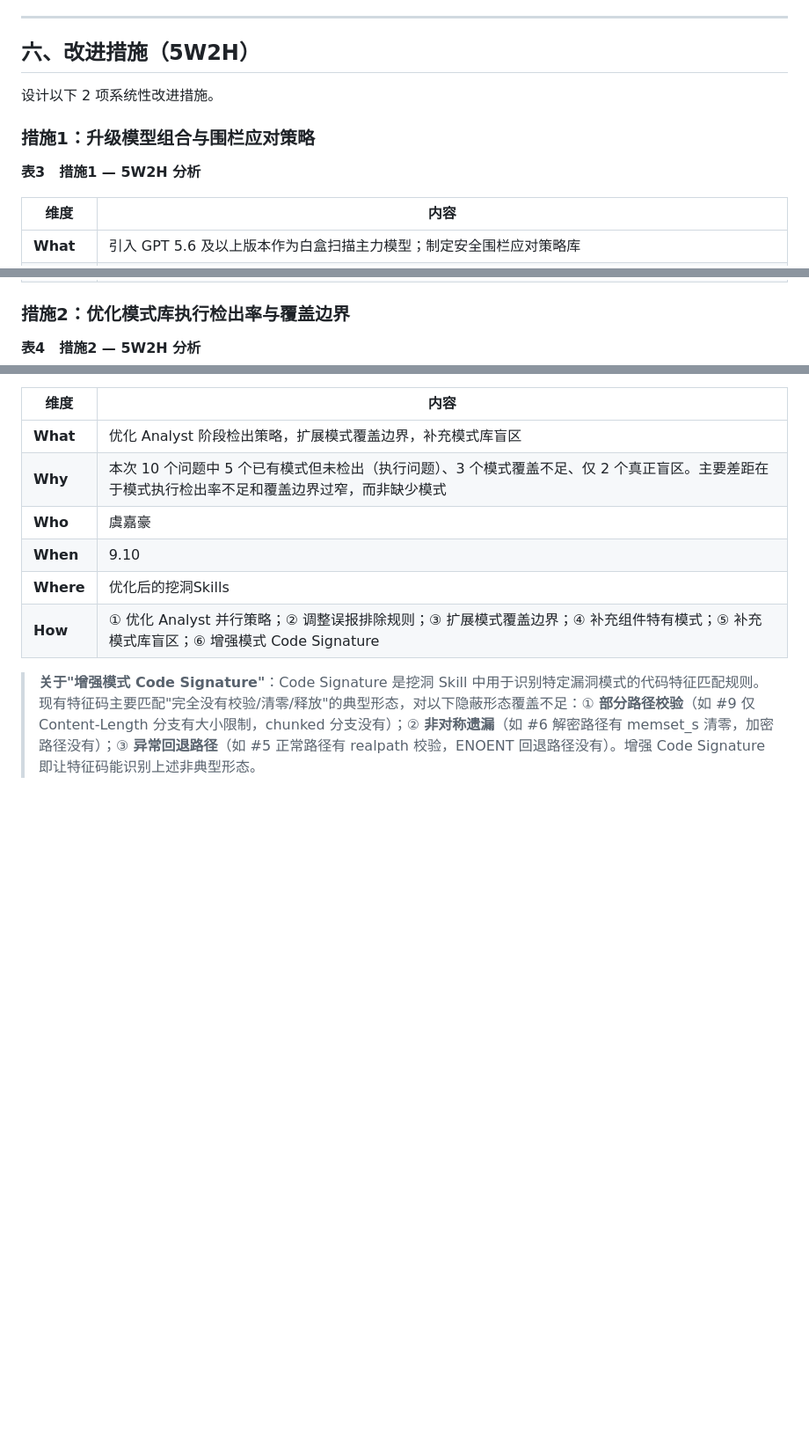
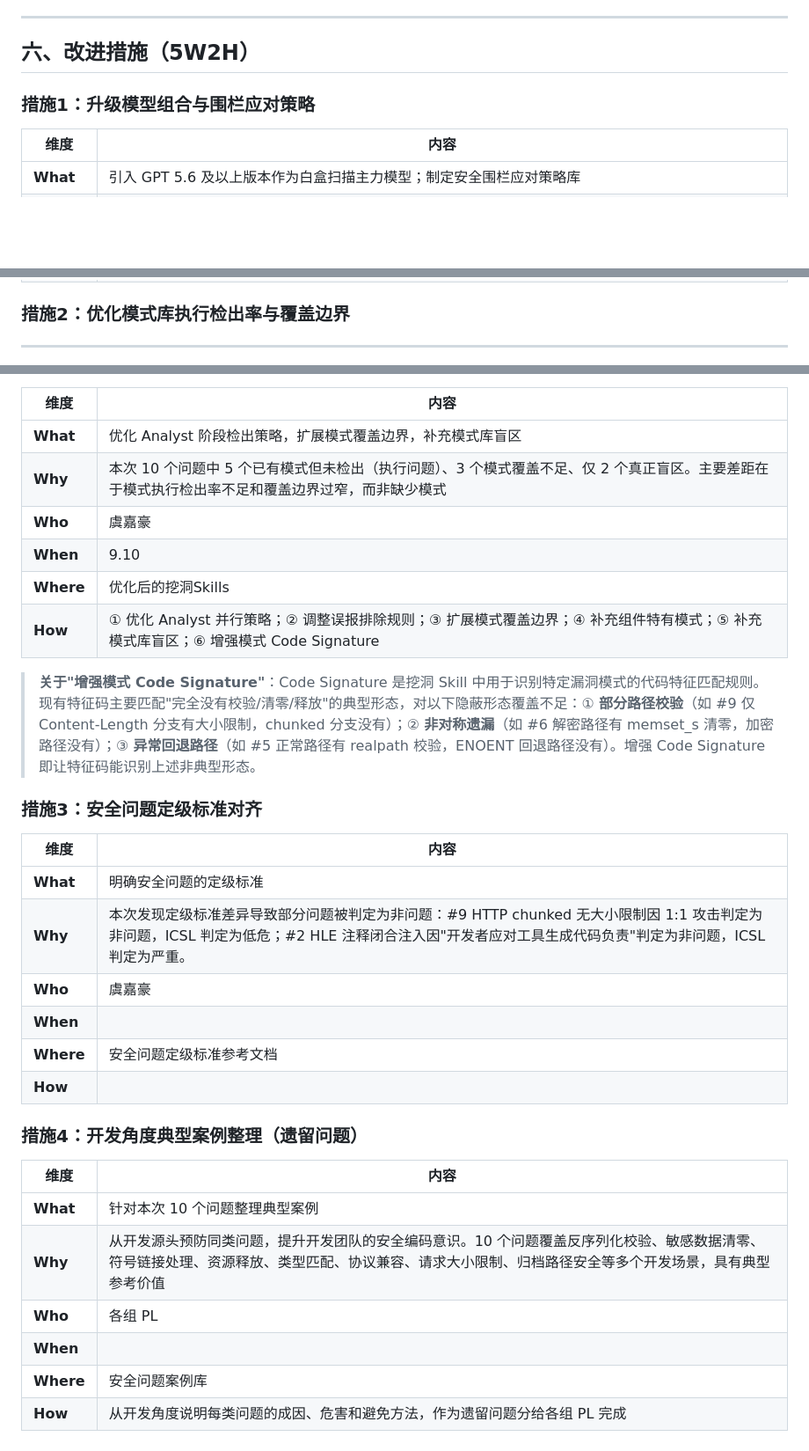
Before and after one commit to ChaosJohn/webslides, a Markdown page: docs/ICSL2026RCA/report.md, 3 parts joined by grey strips. Shown at 88% size. Drawn GitHub-style; blank space fills up the shorter version.

```diff
--- a/docs/ICSL2026RCA/report.md
+++ b/docs/ICSL2026RCA/report.md
@@ -192,11 +192,7 @@ ICSL 未使用特殊工具，与我们的唯一变量是模型组合和围栏应
 
 ## 六、改进措施（5W2H）
 
-设计以下 2 项系统性改进措施。
-
 ### 措施1：升级模型组合与围栏应对策略
-
-**表3　措施1 — 5W2H 分析**
 
 | 维度 | 内容 |
 |------|------|
@@ -209,7 +205,7 @@ ICSL 未使用特殊工具，与我们的唯一变量是模型组合和围栏应
 
 ### 措施2：优化模式库执行检出率与覆盖边界
 
-**表4　措施2 — 5W2H 分析**
+****
 
 | 维度 | 内容 |
 |------|------|
@@ -221,3 +217,25 @@ ICSL 未使用特殊工具，与我们的唯一变量是模型组合和围栏应
 | **How** | ① 优化 Analyst 并行策略；② 调整误报排除规则；③ 扩展模式覆盖边界；④ 补充组件特有模式；⑤ 补充模式库盲区；⑥ 增强模式 Code Signature |
 
 > **关于"增强模式 Code Signature"**：Code Signature 是挖洞 Skill 中用于识别特定漏洞模式的代码特征匹配规则。现有特征码主要匹配"完全没有校验/清零/释放"的典型形态，对以下隐蔽形态覆盖不足：① **部分路径校验**（如 #9 仅 Content-Length 分支有大小限制，chunked 分支没有）；② **非对称遗漏**（如 #6 解密路径有 memset_s 清零，加密路径没有）；③ **异常回退路径**（如 #5 正常路径有 realpath 校验，ENOENT 回退路径没有）。增强 Code Signature 即让特征码能识别上述非典型形态。
+
+### 措施3：安全问题定级标准对齐
+
+| 维度 | 内容 |
+|------|------|
+| **What** | 明确安全问题的定级标准 |
+| **Why** | 本次发现定级标准差异导致部分问题被判定为非问题：#9 HTTP chunked 无大小限制因 1:1 攻击判定为非问题，ICSL 判定为低危；#2 HLE 注释闭合注入因"开发者应对工具生成代码负责"判定为非问题，ICSL 判定为严重。 |
+| **Who** | 虞嘉豪 |
+| **When** |  |
+| **Where** | 安全问题定级标准参考文档 |
+| **How** |  |
+
+### 措施4：开发角度典型案例整理（遗留问题）
+
+| 维度 | 内容 |
+|------|------|
+| **What** | 针对本次 10 个问题整理典型案例 |
+| **Why** | 从开发源头预防同类问题，提升开发团队的安全编码意识。10 个问题覆盖反序列化校验、敏感数据清零、符号链接处理、资源释放、类型匹配、协议兼容、请求大小限制、归档路径安全等多个开发场景，具有典型参考价值 |
+| **Who** | 各组 PL |
+| **When** |  |
+| **Where** | 安全问题案例库 |
+| **How** | 从开发角度说明每类问题的成因、危害和避免方法，作为遗留问题分给各组 PL 完成 |
```
Also changed, not shown: docs/ICSL2026RCA/Cangjie_105.0_ICSL安全渗透测试回溯分析报告.md (deleted, +0 -241 lines).
